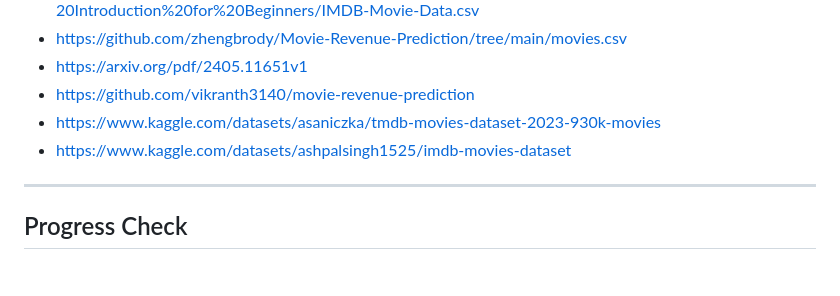
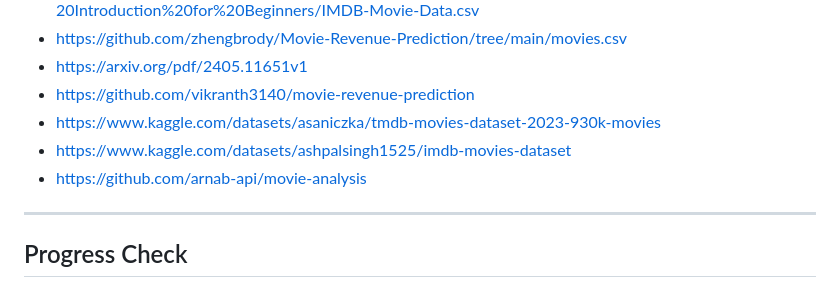
Before and after one commit to Eric7895/Movie_Revenue_Web_Application, a Markdown page: README.md, the part around the change. Rendered like a GitHub page.

```diff
--- a/README.md
+++ b/README.md
@@ -25,6 +25,7 @@ End Project: To deliver a web application supporting CRUD operation from data so
 - https://github.com/vikranth3140/movie-revenue-prediction
 - https://www.kaggle.com/datasets/asaniczka/tmdb-movies-dataset-2023-930k-movies
 - https://www.kaggle.com/datasets/ashpalsingh1525/imdb-movies-dataset
+- https://github.com/arnab-api/movie-analysis
 ---
 ## Progress Check
 
```
